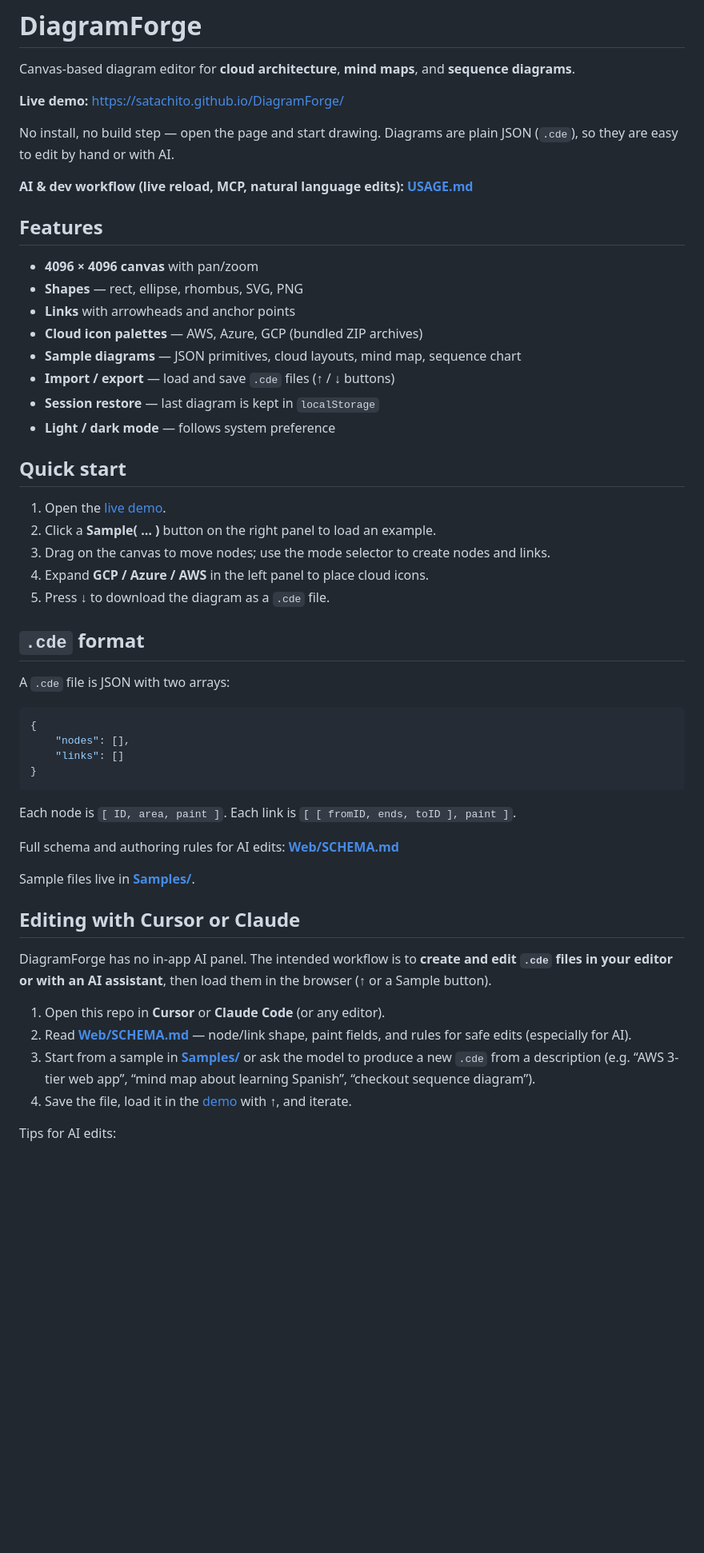
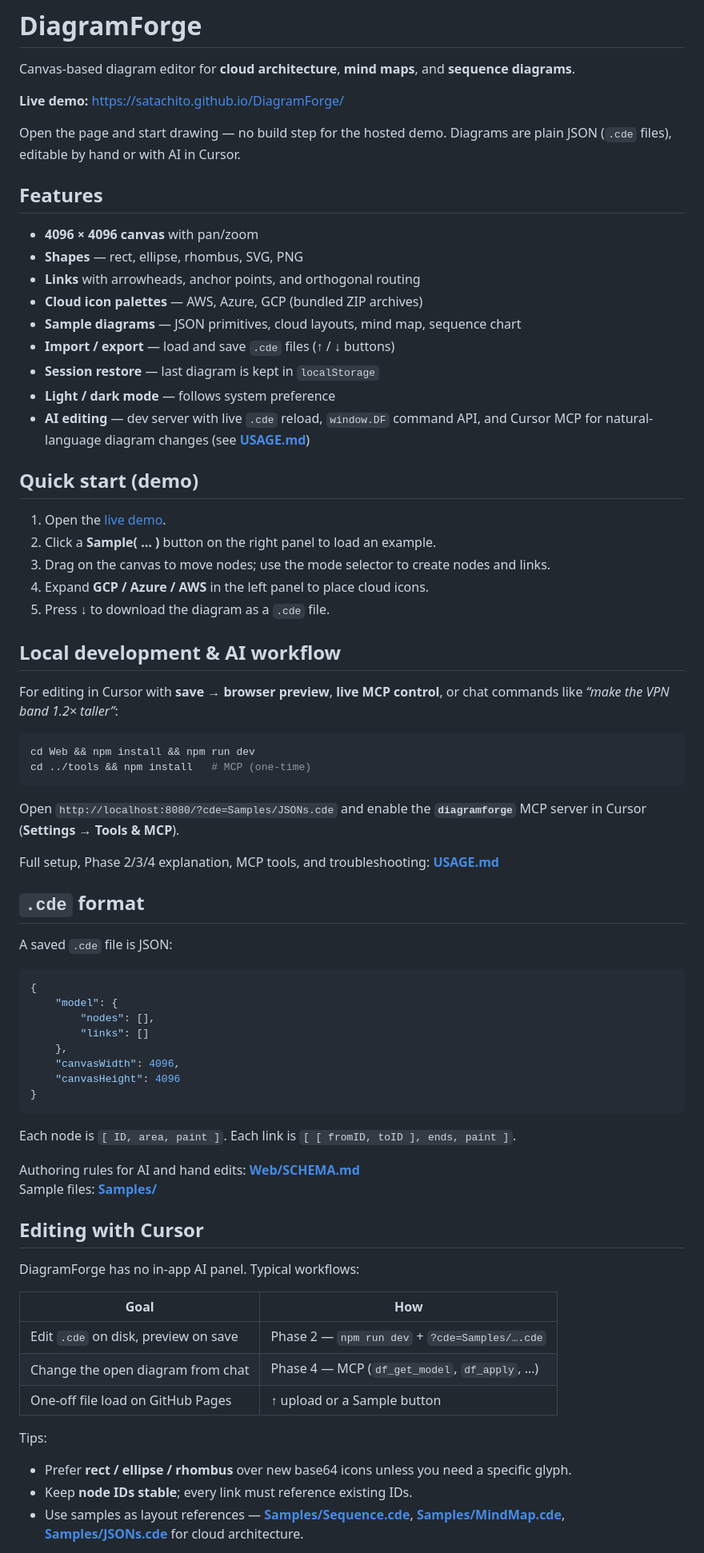
Before and after one commit to Satachito/DiagramForge, a Markdown page: README.md, the part around one of its changes. Shown at 80% size. Rendered like a GitHub page; blank space fills up the shorter version.

````diff
--- a/README.md
+++ b/README.md
@@ -4,22 +4,21 @@ Canvas-based diagram editor for **cloud architecture**, **mind maps**, and **seq
 
 **Live demo:** https://satachito.github.io/DiagramForge/
 
-No install, no build step — open the page and start drawing. Diagrams are plain JSON (`.cde`), so they are easy to edit by hand or with AI.
-
-**AI & dev workflow (live reload, MCP, natural language edits):** **[USAGE.md](USAGE.md)**
+Open the page and start drawing — no build step for the hosted demo. Diagrams are plain JSON (`.cde` files), editable by hand or with AI in Cursor.
 
 ## Features
 
 - **4096 × 4096 canvas** with pan/zoom
 - **Shapes** — rect, ellipse, rhombus, SVG, PNG
-- **Links** with arrowheads and anchor points
+- **Links** with arrowheads, anchor points, and orthogonal routing
 - **Cloud icon palettes** — AWS, Azure, GCP (bundled ZIP archives)
 - **Sample diagrams** — JSON primitives, cloud layouts, mind map, sequence chart
 - **Import / export** — load and save `.cde` files (↑ / ↓ buttons)
 - **Session restore** — last diagram is kept in `localStorage`
 - **Light / dark mode** — follows system preference
+- **AI editing** — dev server with live `.cde` reload, `window.DF` command API, and Cursor MCP for natural-language diagram changes (see **[USAGE.md](USAGE.md)**)
 
-## Quick start
+## Quick start (demo)
 
 1. Open the [live demo](https://satachito.github.io/DiagramForge/).
 2. Click a **Sample( … )** button on the right panel to load an example.
@@ -27,31 +26,52 @@ No install, no build step — open the page and start drawing. Diagrams are plai
 4. Expand **GCP / Azure / AWS** in the left panel to place cloud icons.
 5. Press **↓** to download the diagram as a `.cde` file.
 
+## Local development & AI workflow
+
+For editing in Cursor with **save → browser preview**, **live MCP control**, or chat commands like *“make the VPN band 1.2× taller”*:
+
+```bash
+cd Web && npm install && npm run dev
+cd ../tools && npm install   # MCP (one-time)
+```
+
+Open `http://localhost:8080/?cde=Samples/JSONs.cde` and enable the **`diagramforge`** MCP server in Cursor (**Settings → Tools & MCP**).
+
+Full setup, Phase 2/3/4 explanation, MCP tools, and troubleshooting: **[USAGE.md](USAGE.md)**
+
 ## `.cde` format
 
-A `.cde` file is JSON with two arrays:
+A saved `.cde` file is JSON:
 
 ```json
 {
-	"nodes": [],
-	"links": []
+	"model": {
+		"nodes": [],
+		"links": []
+	},
+	"canvasWidth": 4096,
+	"canvasHeight": 4096
 }
 ```
 
-Each node is `[ ID, area, paint ]`. Each link is `[ [ fromID, ends, toID ], paint ]`.
+Each node is `[ ID, area, paint ]`. Each link is `[ [ fromID, toID ], ends, paint ]`.
 
-Full schema and authoring rules for AI edits: **[Web/SCHEMA.md](Web/SCHEMA.md)**
+Authoring rules for AI and hand edits: **[Web/SCHEMA.md](Web/SCHEMA.md)**
+Sample files: **[Samples/](Samples/)**
 
-Sample files live in **[Samples/](Samples/)**.
+## Editing with Cursor
 
-## Editing with Cursor or Claude
+DiagramForge has no in-app AI panel. Typical workflows:
 
-DiagramForge has no in-app AI panel. The intended workflow is to **create and edit `.cde` files in your editor or with an AI assistant**, then load them in the browser (↑ or a Sample button).
+| Goal | How |
+|------|-----|
+| Edit `.cde` on disk, preview on save | Phase 2 — `npm run dev` + `?cde=Samples/….cde` |
+| Change the open diagram from chat | Phase 4 — MCP (`df_get_model`, `df_apply`, …) |
+| One-off file load on GitHub Pages | **↑** upload or a Sample button |
 
-1. Open this repo in **Cursor** or **Claude Code** (or any editor).
-2. Read **[Web/SCHEMA.md](Web/SCHEMA.md)** — node/link shape, paint fields, and rules for safe edits (especially for AI).
-3. Start from a sample in **[Samples/](Samples/)** or ask the model to produce a new `.cde` from a description (e.g. “AWS 3-tier web app”, “mind map about learning Spanish”, “checkout sequence diagram”).
-4. Save the file, load it in the [demo](https://satachito.github.io/DiagramForge/) with **↑**, and iterate.
+Tips:
 
-Tips for AI edits:
+- Prefer **rect / ellipse / rhombus** over new base64 icons unless you need a specific glyph.
+- Keep **node IDs stable**; every link must reference existing IDs.
+- Use samples as layout references — **[Samples/Sequence.cde](Samples/Sequence.cde)**, **[Samples/MindMap.cde](Samples/MindMap.cde)**, **[Samples/JSONs.cde](Samples/JSONs.cde)** for cloud architecture.
 
````
Also changed, not shown: other parts of README.md (+14 -116 lines), USAGE.md (+1 -1 lines).
